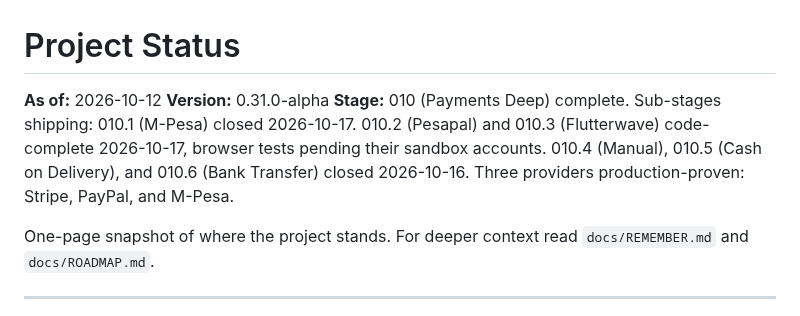
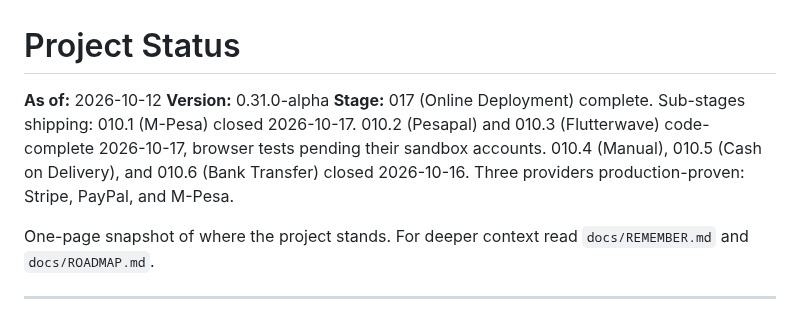
Before and after one commit to bobsplaceshop-art/commerceaid, a Markdown page: docs/STATUS.md, the part around the change. Rendered like a GitHub page.

Commit message:
docs: close Stage 017 (Online Deployment)

```diff
--- a/docs/STATUS.md
+++ b/docs/STATUS.md
@@ -2,7 +2,7 @@
 
 **As of:** 2026-10-12
 **Version:** 0.31.0-alpha
-**Stage:** 010 (Payments Deep) complete. Sub-stages shipping: 010.1 (M-Pesa) closed 2026-10-17. 010.2 (Pesapal) and 010.3 (Flutterwave) code-complete 2026-10-17, browser tests pending their sandbox accounts. 010.4 (Manual), 010.5 (Cash on Delivery), and 010.6 (Bank Transfer) closed 2026-10-16. Three providers production-proven: Stripe, PayPal, and M-Pesa.
+**Stage:** 017 (Online Deployment) complete. Sub-stages shipping: 010.1 (M-Pesa) closed 2026-10-17. 010.2 (Pesapal) and 010.3 (Flutterwave) code-complete 2026-10-17, browser tests pending their sandbox accounts. 010.4 (Manual), 010.5 (Cash on Delivery), and 010.6 (Bank Transfer) closed 2026-10-16. Three providers production-proven: Stripe, PayPal, and M-Pesa.
 
 One-page snapshot of where the project stands. For deeper context
 read `docs/REMEMBER.md` and `docs/ROADMAP.md`.
```
